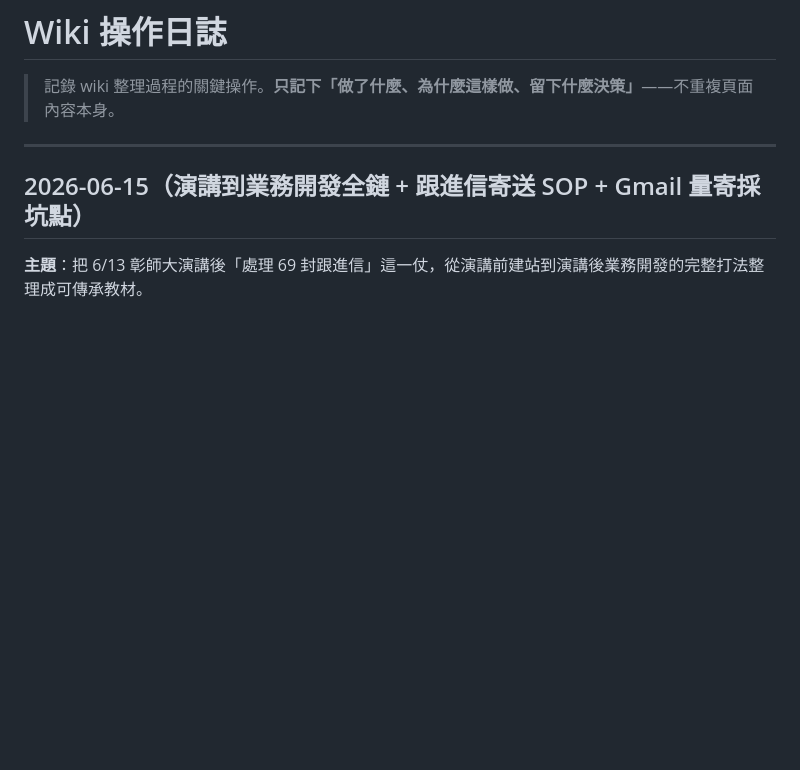
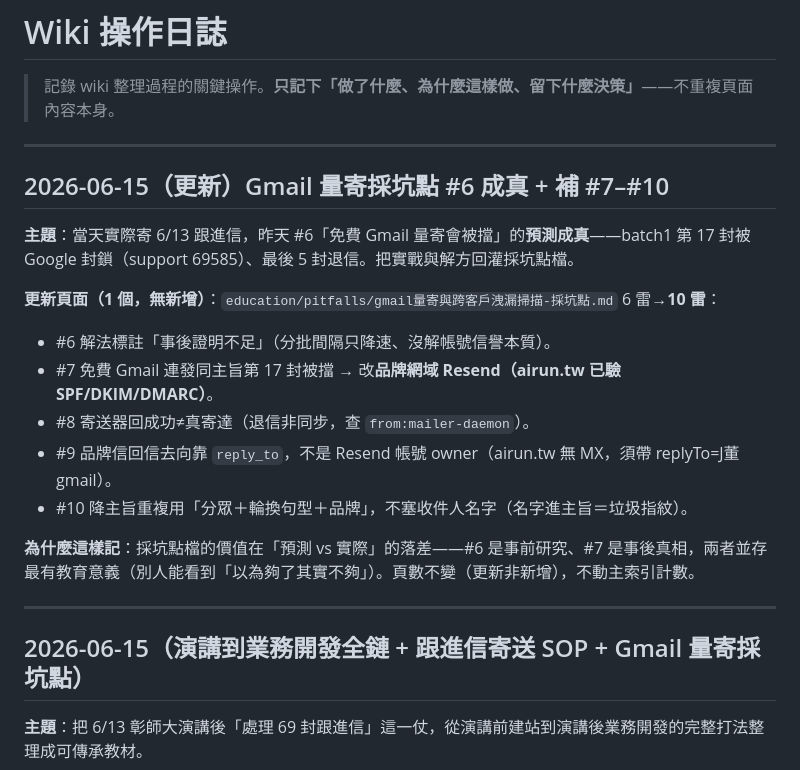
Before and after one commit to gjj22622/jacky-wiki, a Markdown page: wiki/log.md, the part around the change. Rendered like a GitHub page; blank space fills up the shorter version.

Commit message:
feat(wiki): education - Gmail 量寄採坑點 #6 成真，補 #7–#10（品牌網域救援/退信偵測/reply_to/主旨分眾）
6/15 實際寄 6/13 跟進信，昨天的預測 #6 成真：免費 Gmail 連發同主旨第 17 封被
Google 擋(support 69585)、5 封退信。回灌實戰與解方：#7 改品牌網域 Resend、
#8 寄送器回成功≠真寄達(查 mailer-daemon)、#9 回信去向靠 reply_to、
#10 主旨分眾輪換不塞名字。同步更新教育訓練索引描述(6→10雷)與 log。

Co-Authored-By: Claude Opus 4.8 <noreply@anthropic.com>

```diff
--- a/wiki/log.md
+++ b/wiki/log.md
@@ -7,6 +7,21 @@ updated: 2026-06-15
 # Wiki 操作日誌
 
 > 記錄 wiki 整理過程的關鍵操作。**只記下「做了什麼、為什麼這樣做、留下什麼決策」**——不重複頁面內容本身。
+
+---
+
+## 2026-06-15（更新）Gmail 量寄採坑點 #6 成真 + 補 #7–#10
+
+**主題**：當天實際寄 6/13 跟進信，昨天 #6「免費 Gmail 量寄會被擋」的**預測成真**——batch1 第 17 封被 Google 封鎖（support 69585）、最後 5 封退信。把實戰與解方回灌採坑點檔。
+
+**更新頁面（1 個，無新增）**：`education/pitfalls/gmail量寄與跨客戶洩漏掃描-採坑點.md` 6 雷→**10 雷**：
+- #6 解法標註「事後證明不足」（分批間隔只降速、沒解帳號信譽本質）。
+- #7 免費 Gmail 連發同主旨第 17 封被擋 → 改**品牌網域 Resend（airun.tw 已驗 SPF/DKIM/DMARC）**。
+- #8 寄送器回成功≠真寄達（退信非同步，查 `from:mailer-daemon`）。
+- #9 品牌信回信去向靠 `reply_to`，不是 Resend 帳號 owner（airun.tw 無 MX，須帶 replyTo=J董 gmail）。
+- #10 降主旨重複用「分眾＋輪換句型＋品牌」，不塞收件人名字（名字進主旨＝垃圾指紋）。
+
+**為什麼這樣記**：採坑點檔的價值在「預測 vs 實際」的落差——#6 是事前研究、#7 是事後真相，兩者並存最有教育意義（別人能看到「以為夠了其實不夠」）。頁數不變（更新非新增），不動主索引計數。
 
 ---
 
```
Also changed, not shown: wiki/education/教育訓練索引.md (+1 -1 lines), 1 other file.
